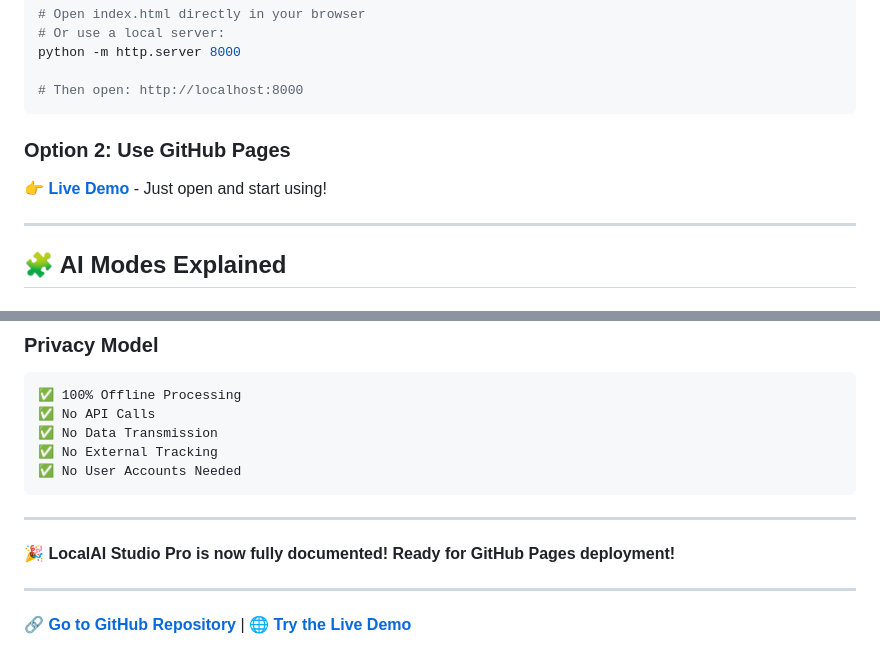
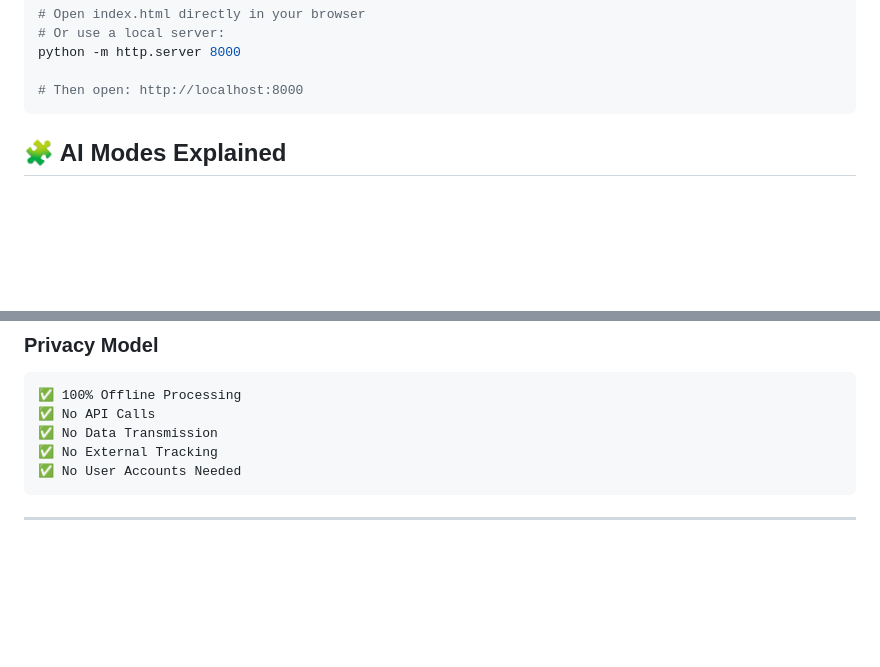
Before and after one commit to abdulraheemnohri/LocalAI-Studio-Pro, a Markdown page: README.md, 2 parts joined by grey strips. Rendered like a GitHub page; blank space fills up the shorter version.

````diff
--- a/README.md
+++ b/README.md
@@ -43,11 +37,6 @@ python -m http.server 8000
 # Then open: http://localhost:8000
 ```
 
-### Option 2: Use GitHub Pages
-
-👉 **[Live Demo](https://abdulraheemnohri.github.io/LocalAI-Studio-Pro/)** - Just open and start using!
-
----
 
 ## 🧩 AI Modes Explained
 
@@ -165,9 +154,3 @@ Build your custom knowledge base.
 ```
 
 ---
-
-**🎉 LocalAI Studio Pro is now fully documented! Ready for GitHub Pages deployment!**
-
----
-
-🔗 [**Go to GitHub Repository**](https://github.com/abdulraheemnohri/LocalAI-Studio-Pro) | 🌐 [**Try the Live Demo**](https://abdulraheemnohri.github.io/LocalAI-Studio-Pro/)
````
Also changed, not shown: other parts of README.md (+1 -7 lines).
